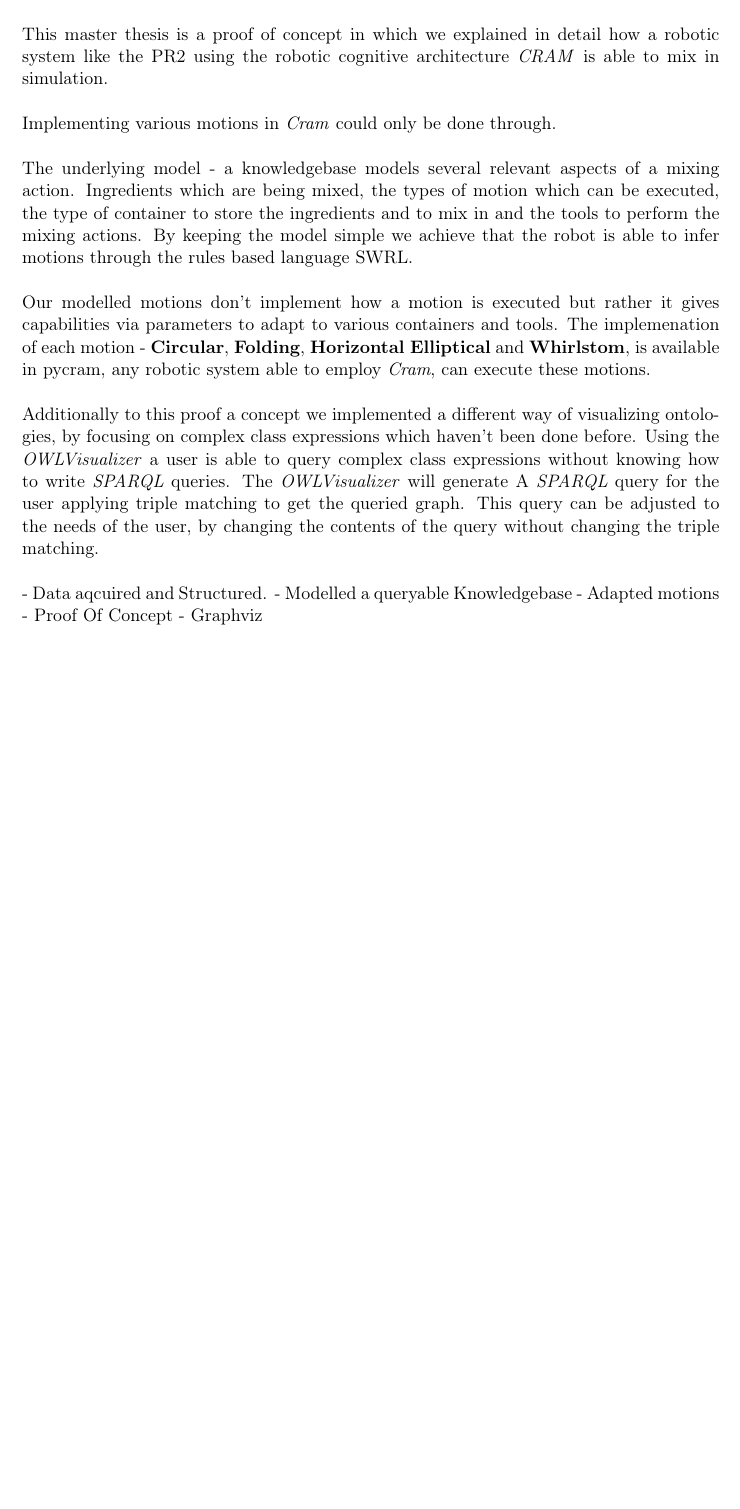
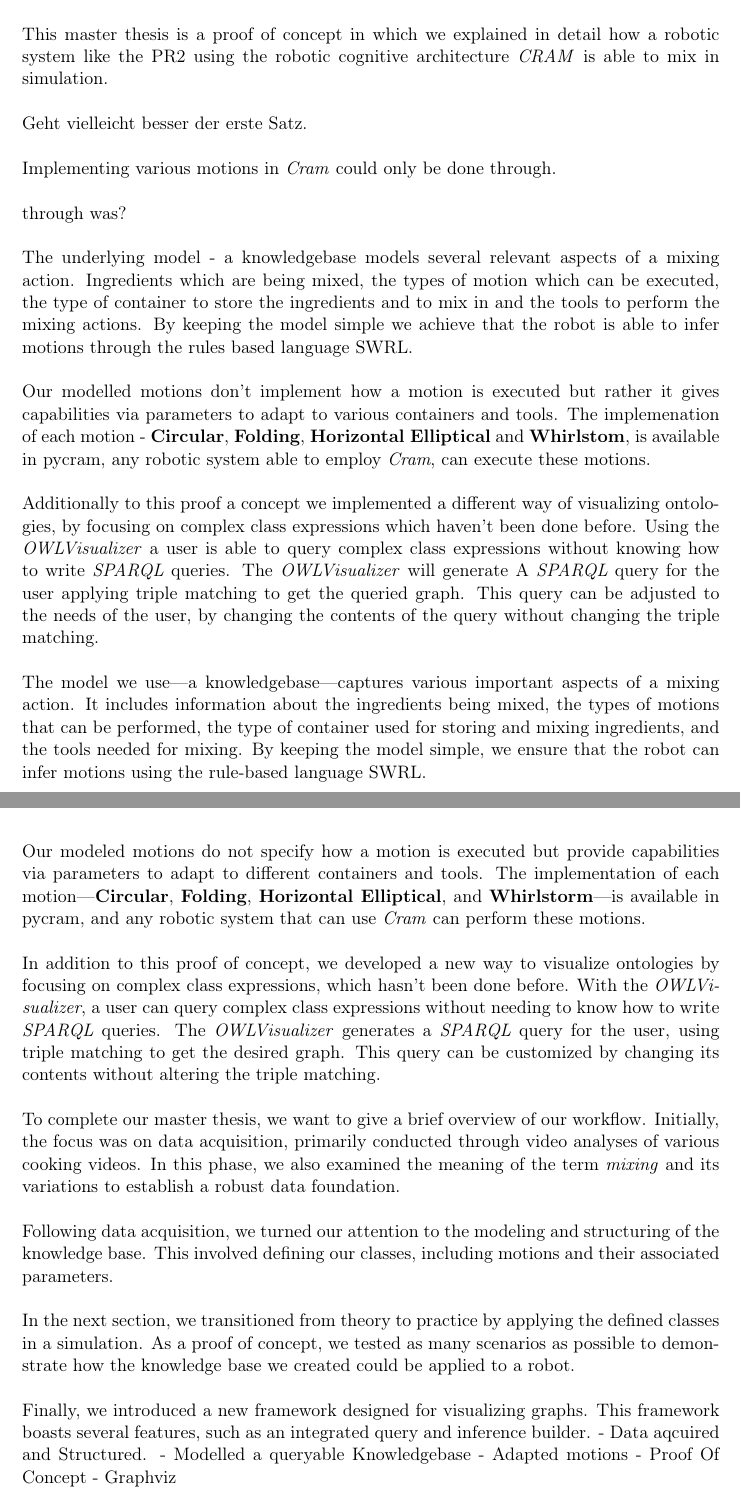
Before and after one commit to sorinar329/MasterMixing-Documentation, a LaTeX thesis (MixingMasterArbeit.tex, which reads sections/conclusion_future_work.tex): part of page 80 of 93 before the commit and two parts of pages 80 and 81 of 94 after it, the two joined at a grey line, cut so that both start at the same text, the shorter picture padded with empty space. Compiled offline with pdfLaTeX.

Commit message:
added text to conclusion

```diff
--- a/sections/conclusion_future_work.tex
+++ b/sections/conclusion_future_work.tex
@@ -5,7 +5,12 @@
 This master thesis is a proof of concept in which we explained in detail how a robotic system like the PR2
 using the robotic cognitive architecture \textit{CRAM} is able to mix in simulation.
 
+Geht vielleicht besser der erste Satz.
+
 Implementing various motions in \textit{Cram} could only be done through.
+
+through was?
+
 
 The underlying model - a knowledgebase models several relevant aspects of a mixing action.
 Ingredients which are being mixed, the types of motion which can be executed, the type of container to
@@ -23,6 +28,21 @@ complex class expressions without knowing how to write \textit{SPARQL} queries.
 to the needs of the user, by changing the contents of the query without changing the triple matching.
 
 
+The model we use—a knowledgebase—captures various important aspects of a mixing action. It includes information about the ingredients being mixed, the types of motions that can be performed, the type of container used for storing and mixing ingredients, and the tools needed for mixing. By keeping the model simple, we ensure that the robot can infer motions using the rule-based language SWRL.
+
+Our modeled motions do not specify how a motion is executed but provide capabilities via parameters to adapt to different containers and tools. The implementation of each motion—\textbf{Circular}, \textbf{Folding}, \textbf{Horizontal Elliptical}, and \textbf{Whirlstorm}—is available in pycram, and any robotic system that can use \textit{Cram} can perform these motions.
+
+In addition to this proof of concept, we developed a new way to visualize ontologies by focusing on complex class expressions, which hasn't been done before. With the \textit{OWLVisualizer}, a user can query complex class expressions without needing to know how to write \textit{SPARQL} queries. The \textit{OWLVisualizer} generates a \textit{SPARQL} query for the user, using triple matching to get the desired graph. This query can be customized by changing its contents without altering the triple matching.
+
+
+To complete our master thesis, we want to give a brief overview of our workflow.
+Initially, the focus was on data acquisition, primarily conducted through video analyses of various cooking videos. In this phase, we also examined the meaning of the term \textit{mixing} and its variations to establish a robust data foundation.
+
+Following data acquisition, we turned our attention to the modeling and structuring of the knowledge base. This involved defining our classes, including motions and their associated parameters.
+
+In the next section, we transitioned from theory to practice by applying the defined classes in a simulation. As a proof of concept, we tested as many scenarios as possible to demonstrate how the knowledge base we created could be applied to a robot.
+
+Finally, we introduced a new framework designed for visualizing graphs. This framework boasts several features, such as an integrated query and inference builder.
 - Data aqcuired and Structured.
 - Modelled a queryable Knowledgebase
 - Adapted motions
```
